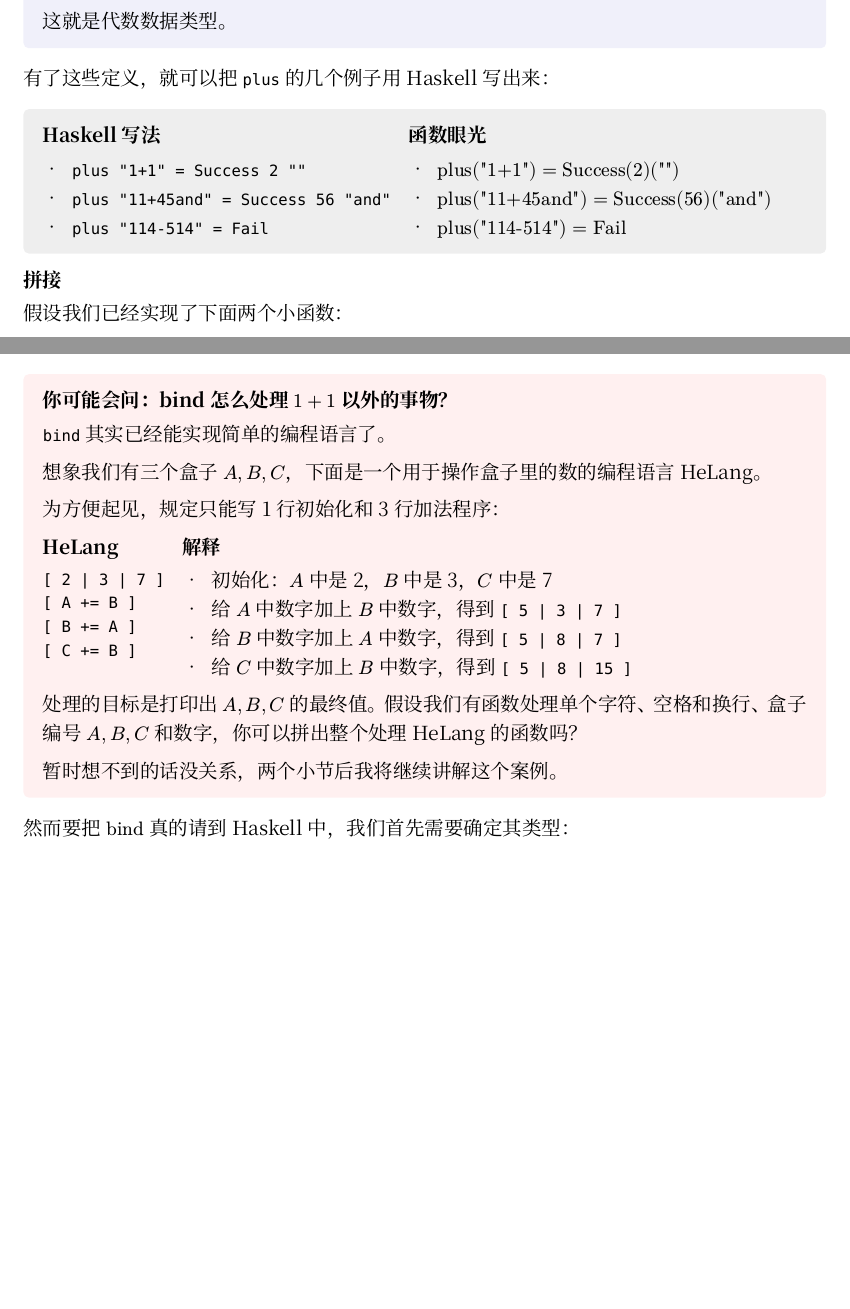
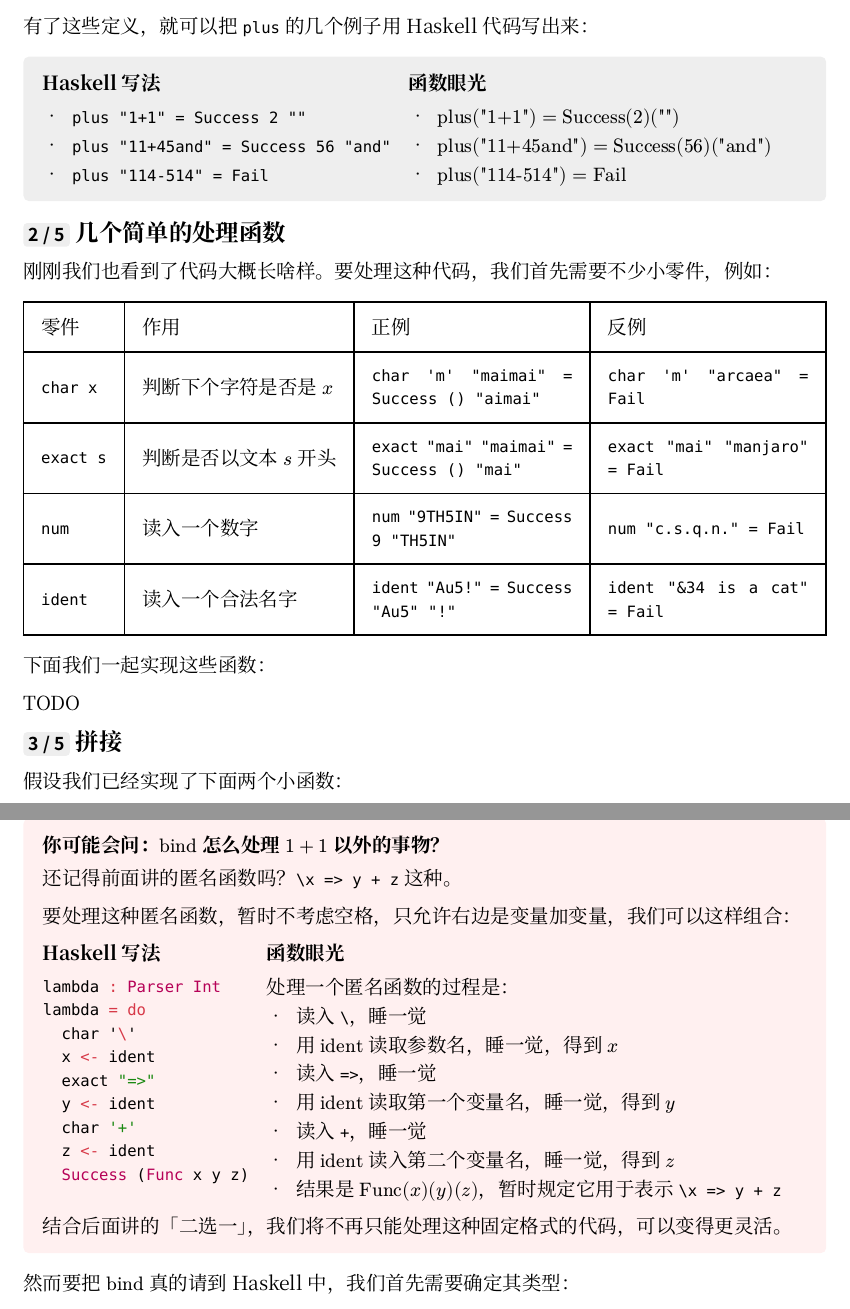
Before and after one commit to 5eqn/osa-fp-talk, a Typst document (main.typ): two parts of pages 3 and 5 of 10 before the commit and two parts of pages 3 and 6 of 11 after it, joined at a grey line, cut at the place of the change, the shorter picture padded with empty space. Compiled offline with Typst 0.15.

Commit message:
make better

````diff
--- a/main.typ
+++ b/main.typ
@@ -120,9 +132,7 @@ data ParseResult a =
 - 分析失败：啥也不返回，记为 $"Fail"$
 ])]
 
-#sect(title: "补充", color: "blue")[这就是代数数据类型。]
-
-有了这些定义，就可以把 `plus` 的几个例子用 Haskell 写出来：
+有了这些定义，就可以把 `plus` 的几个例子用 Haskell 代码写出来：
 
 #sect[
 #grid(columns: (auto, auto), gutter: 10pt, [
@@ -137,4 +147,8 @@ data ParseResult a =
 - $"plus"(\""114-514"\") = "Fail"$
 ])]
 
-=== 拼接
+== #tag[2 / 5] 几个简单的处理函数
+
+刚刚我们也看到了代码大概长啥样。要处理这种代码，我们首先需要不少小零件，例如：
+
+#table(
@@ -141,3 +158,15 @@ data ParseResult a =
+  [零件], [作用], [正例], [反例],
+  [`char x`], [判断下个字符是否是 $x$], [`char 'm' "maimai" = Success () "aimai"`], [`char 'm' "arcaea" = Fail`],
+  [`exact s`], [判断是否以文本 $s$ 开头], [`exact "mai" "maimai" = Success () "mai"`], [`exact "mai" "manjaro" = Fail`],
+  [`num`], [读入一个数字], [`num "9TH5IN" = Success 9 "TH5IN"`], [`num "c.s.q.n." = Fail`],
+  [`ident`], [读入一个合法名字], [`ident "Au5!" = Success "Au5" "!"`], [`ident "&34 is a cat" = Fail`]
+)
+
+下面我们一起实现这些函数：
+
+TODO
+
+== #tag[3 / 5] 拼接
 
 假设我们已经实现了下面两个小函数：
 
@@ -258,12 +287,9 @@ plus = do
 
 是不是比开头短了好多好多？这就是为什么 $"bind"$ 是神。
 
-#sect(title: [你可能会问：bind 怎么处理 $1+1$ 以外的事物？], color: "red")[
-`bind` 其实已经能实现简单的编程语言了。
+#sect(title: [你可能会问：$"bind"$ 怎么处理 $1+1$ 以外的事物？], color: "red")[
+还记得前面讲的匿名函数吗？`\x => y + z` 这种。
 
-想象我们有三个盒子 $A, B, C$，下面是一个用于操作盒子里的数的编程语言 HeLang。
-
-为方便起见，规定只能写 1 行初始化和 3 行加法程序：
+要处理这种匿名函数，暂时不考虑空格，只允许右边是变量加变量，我们可以这样组合：
 
 #grid(columns: (auto, auto), gutter: 10pt, [
-=== HeLang
@@ -274,16 +296,28 @@ plus = do
-[ C += B ]
+=== Haskell 写法
+```haskell
+lambda : Parser Int
+lambda = do
+  char '\'
+  x <- ident
+  exact "=>"
+  y <- ident
+  char '+'
+  z <- ident
+  Success (Func x y z)
 ```
 ], [
-=== 解释
-- 初始化：$A$ 中是 2，$B$ 中是 3，$C$ 中是 7
-- 给 $A$ 中数字加上 $B$ 中数字，得到 `[ 5 | 3 | 7 ]`
-- 给 $B$ 中数字加上 $A$ 中数字，得到 `[ 5 | 8 | 7 ]`
-- 给 $C$ 中数字加上 $B$ 中数字，得到 `[ 5 | 8 | 15 ]`
+=== 函数眼光
+处理一个匿名函数的过程是：
+- 读入 `\`，睡一觉
+- 用 $"ident"$ 读取参数名，睡一觉，得到 $x$
+- 读入 `=>`，睡一觉
+- 用 $"ident"$ 读取第一个变量名，睡一觉，得到 $y$
+- 读入 `+`，睡一觉
+- 用 $"ident"$ 读入第二个变量名，睡一觉，得到 $z$
+- 结果是 $"Func"(x)(y)(z)$，暂时规定它用于表示 `\x => y + z`
 ])
 
-处理的目标是打印出 $A, B, C$ 的最终值。假设我们有函数处理单个字符、空格和换行、盒子编号 $A, B, C$ 和数字，你可以拼出整个处理 HeLang 的函数吗？
-
-暂时想不到的话没关系，两个小节后我将继续讲解这个案例。
+结合后面讲的「二选一」，我们将不再只能处理这种固定格式的代码，可以变得更灵活。
 ]
 
 然而要把 $"bind"$ 真的请到 Haskell 中，我们首先需要确定其类型：
@@ -328,7 +362,7 @@ bind prev next str =
 ```
 ]
 
-== 加或减
+== #tag[4 / 5] 二选一
 
 假设我们要读入形如 `x+y` 或 `x-y` 的算式，返回算式结果，但我们只有两个小模块：
 
@@ -382,7 +416,9 @@ alt mod mod' str = case mod str of
 ```
 ]
 
-用这些知识足以实现一个自己的玩具编程语言，我会现场带大家实现。成品将被放在 GitHub #footnote[https://github.com/5eqn/osa-fp-talk]。
+== #tag[5 / 5] 实现编程语言
+
+TODO: interpreted
 
 === 扩展阅读：实现 Monad 还需要哪些函数
 
````
Also changed, not shown: main.typ (25 more changed lines).
